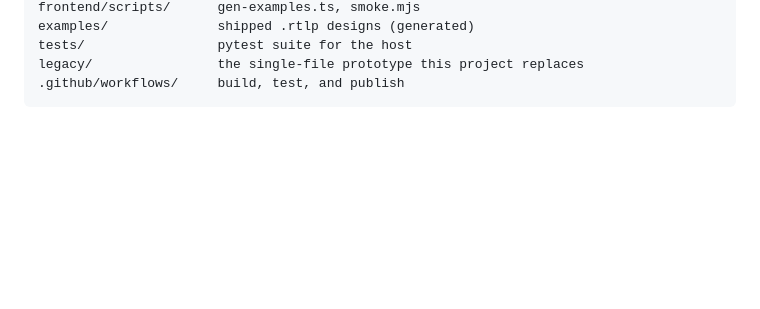
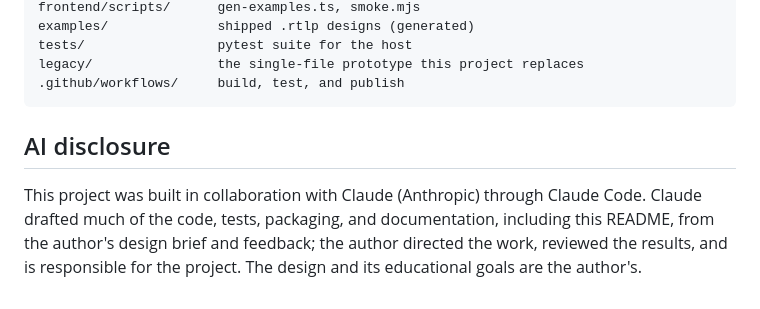
Before and after one commit to mrg327/rtl-playground, a Markdown page: README.md, the part around the change. Rendered like a GitHub page; blank space fills up the shorter version.

Commit message:
Add an AI disclosure to the README
Co-Authored-By: Claude Fable 5.1 <noreply@anthropic.com>

````diff
--- a/README.md
+++ b/README.md
@@ -107,3 +107,12 @@ tests/                 pytest suite for the host
 legacy/                the single-file prototype this project replaces
 .github/workflows/     build, test, and publish
 ```
+
+## AI disclosure
+
+This project was built in collaboration with Claude (Anthropic) through
+Claude Code. Claude drafted much of the code, tests, packaging, and
+documentation, including this README, from the author's design brief and
+feedback; the author directed the work, reviewed the results, and is
+responsible for the project. The design and its educational goals are the
+author's.
````
